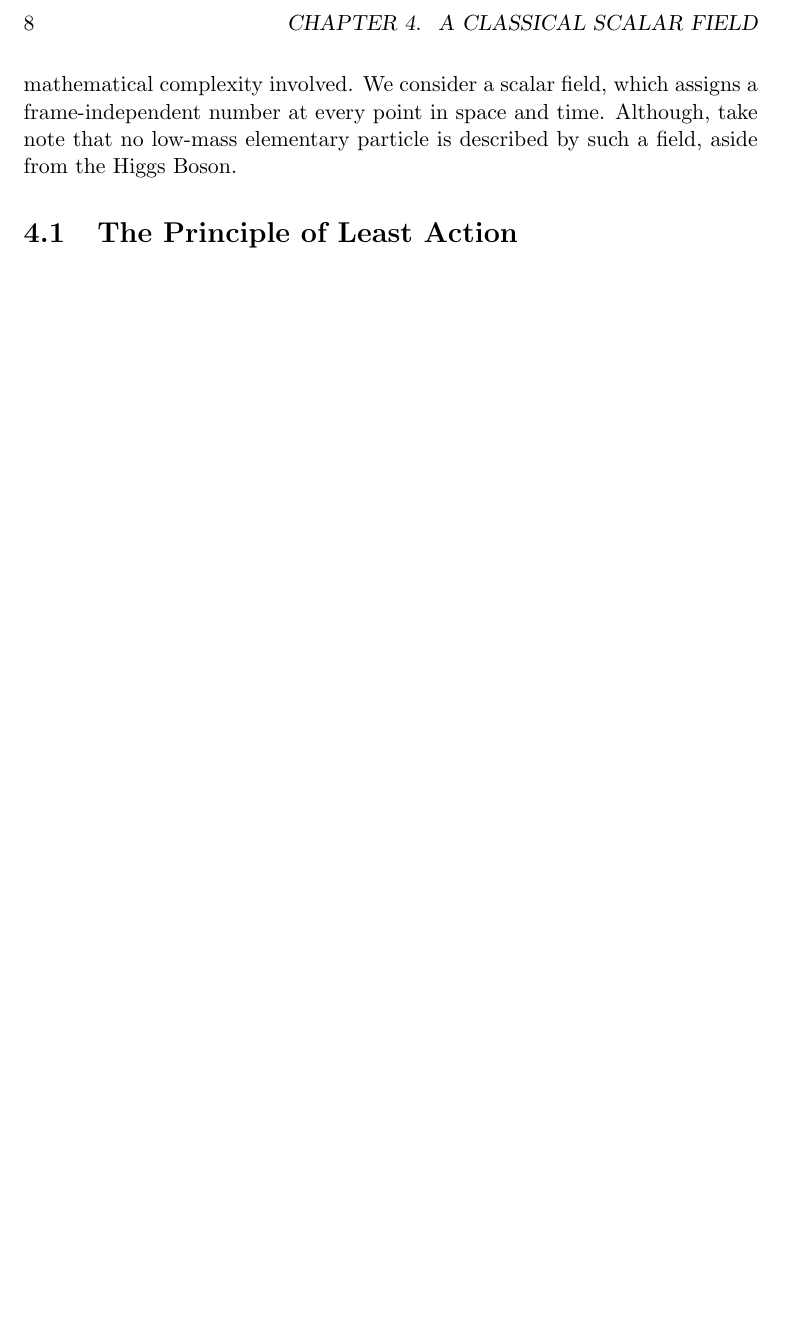
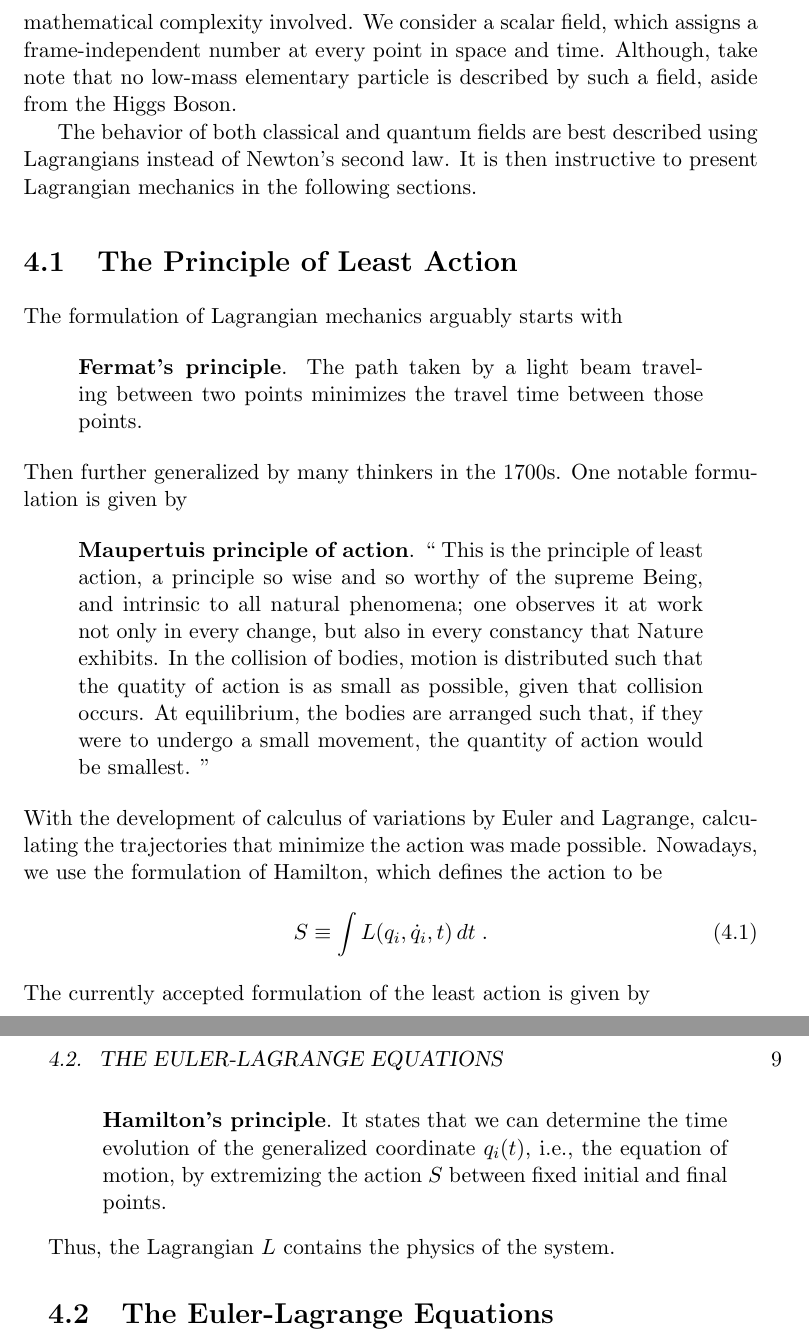
Before and after one commit to mrdchua/Standard-Model-Notes, a LaTeX book (main.tex, which reads TeX_files/chapter04.tex): part of page 14 of 14 before the commit and two parts of pages 14 and 15 of 16 after it, the two joined at a grey line, cut at the place of the change, the shorter picture padded with empty space. Compiled offline with pdfLaTeX.

Commit message:
Update chapter04.tex

```diff
--- a/TeX_files/chapter04.tex
+++ b/TeX_files/chapter04.tex
@@ -4,4 +4,25 @@ From classical physics, interaction between bodies seems to be instantaneous. Co
 
 We might think that we have found the ultimate answer to make any physical laws relativistically valid. However, the field description of even the simplest realistic particle, such as the electron, is not straightforward to be obtained. It is then instructive to start with the simplest case in terms of mathematical complexity involved. We consider a scalar field, which assigns a frame-independent number at every point in space and time. Although, take note that no low-mass elementary particle is described by such a field, aside from the Higgs Boson.
 
-\section{The Principle of Least Action}
+The behavior of both classical and quantum fields are best described using Lagrangians instead of Newton's second law. It is then instructive to present Lagrangian mechanics in the following sections.
+
+	\section{The Principle of Least Action}
+	The formulation of Lagrangian mechanics arguably starts with
+	\begin{quote}
+		\textbf{Fermat's principle}. The path taken by a light beam traveling between two points minimizes the travel time between those points.
+	\end{quote}
+	Then further generalized by many thinkers in the 1700s. One notable formulation is given by
+	\begin{quote}
+		\textbf{Maupertuis principle of action}. `` This is the principle of least action, a principle so wise and so worthy of the supreme Being, and intrinsic to all natural phenomena; one observes it at work not only in every change, but also in every constancy that Nature exhibits. In the collision of bodies, motion is distributed such that the quatity of action is as small as possible, given that collision occurs. At equilibrium, the bodies are arranged such that, if they were to undergo a small movement, the quantity of action would be smallest. ''
+	\end{quote}
+	With the development of calculus of variations by Euler and Lagrange, calculating the trajectories that minimize the action was made possible. Nowadays, we use the formulation of Hamilton, which defines the action to be
+	\begin{equation}
+		S\equiv\int L(q_i,\dot{q}_i,t) \, dt \;.
+	\end{equation}
+	The currently accepted formulation of the least action is given by
+	\begin{quote}
+		\textbf{Hamilton's principle}. It states that we can determine the time evolution of the generalized coordinate $q_i(t)$, i.e., the equation of motion, by extremizing the action $S$ between fixed initial and final points.
+	\end{quote}
+	Thus, the Lagrangian $L$ contains the physics of the system.
+
+	\section{The Euler-Lagrange Equations}
```
Also changed, not shown: TeX_files/chapter04.tex (2 more changed lines).
